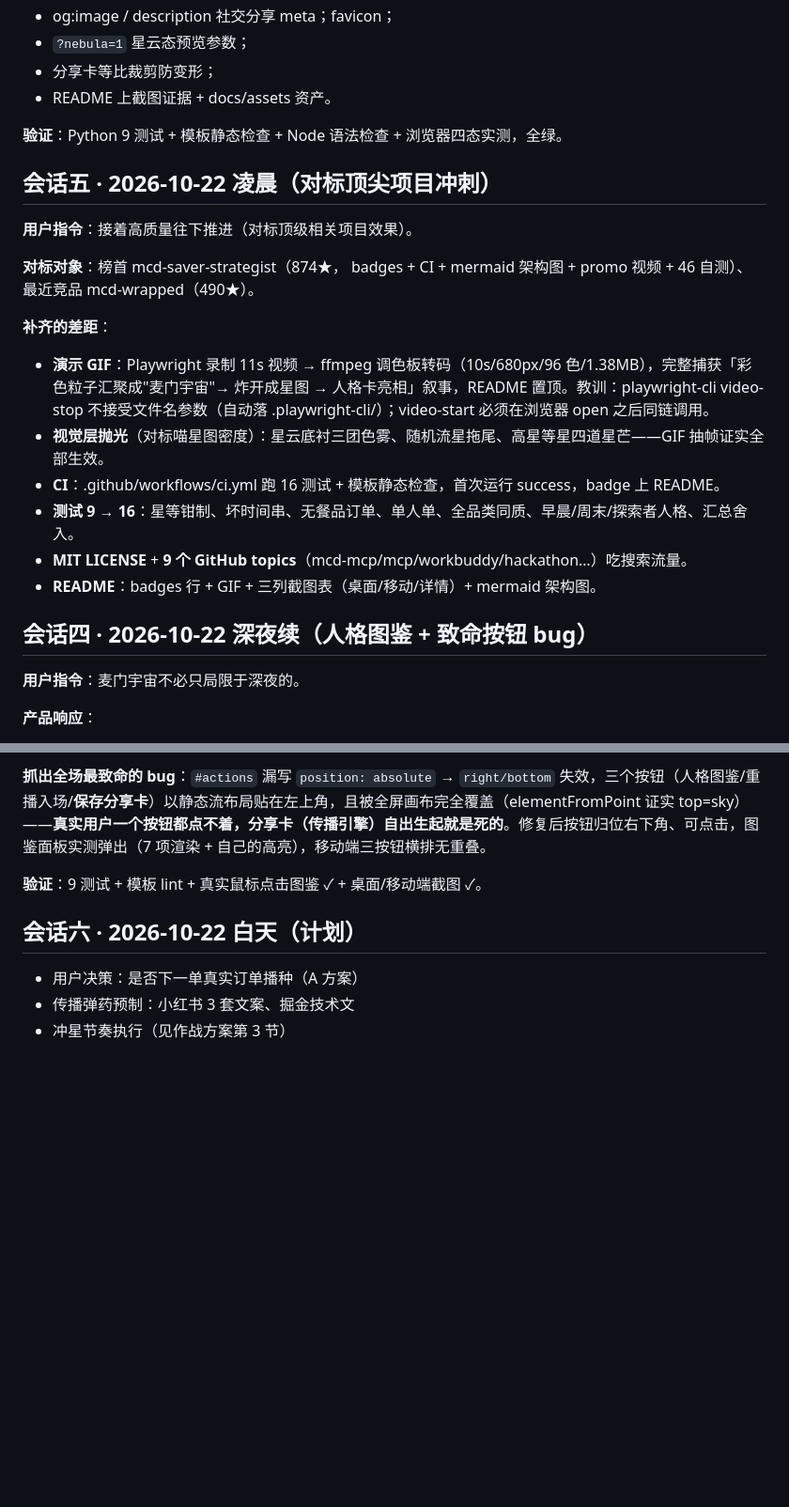
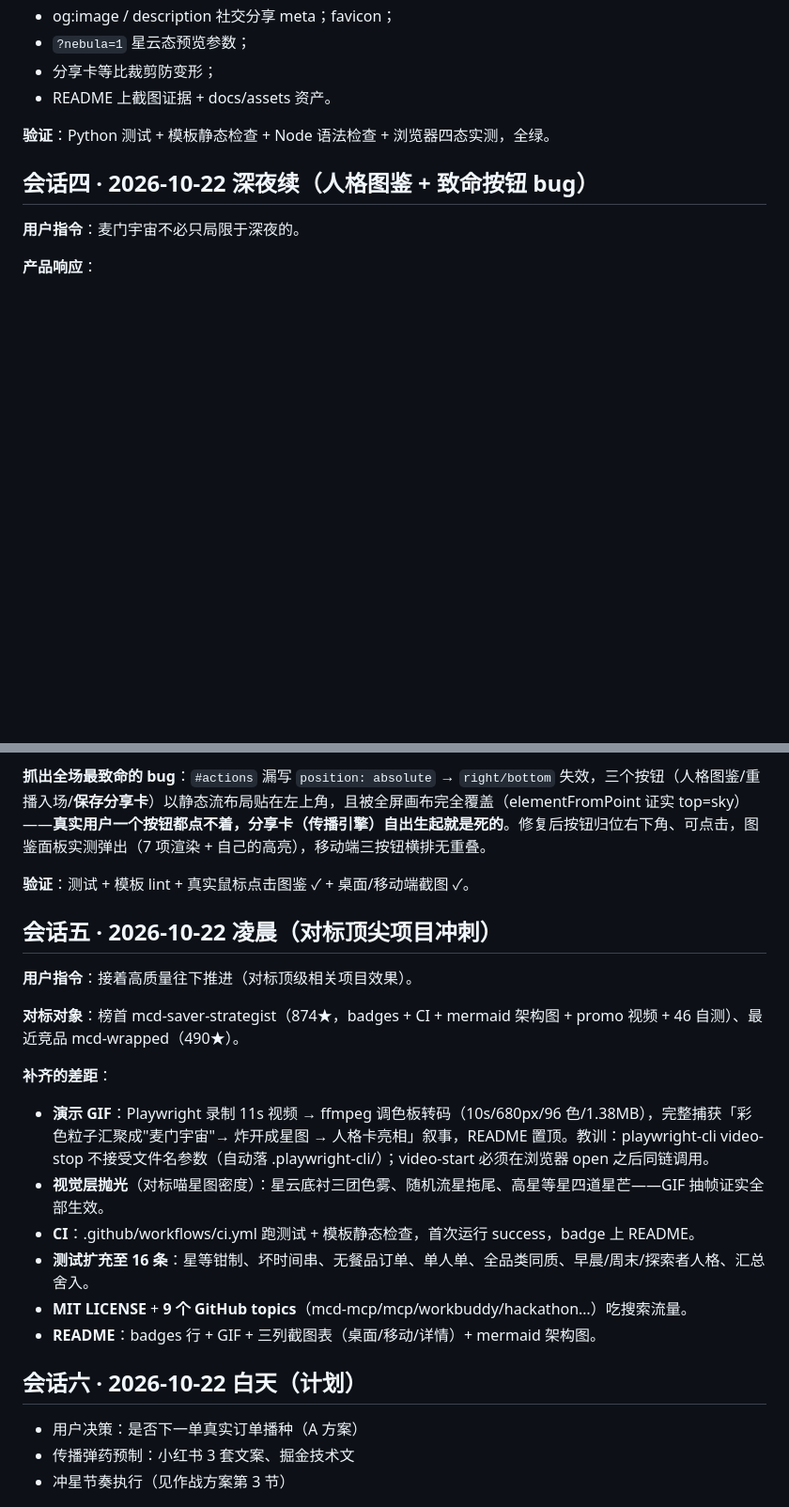
Before and after one commit to TianWenzzzh/mcd-universe, a Markdown page: workbuddy.md, 2 parts joined by grey strips. Shown at 94% size. Rendered like a GitHub page; blank space fills up the shorter version.

```diff
--- a/workbuddy.md
+++ b/workbuddy.md
@@ -71,21 +70,7 @@
 - 分享卡等比裁剪防变形；
 - README 上截图证据 + docs/assets 资产。
 
-**验证**：Python 9 测试 + 模板静态检查 + Node 语法检查 + 浏览器四态实测，全绿。
-
-## 会话五 · 2026-10-22 凌晨（对标顶尖项目冲刺）
-
-**用户指令**：接着高质量往下推进（对标顶级相关项目效果）。
-
-**对标对象**：榜首 mcd-saver-strategist（874★， badges + CI + mermaid 架构图 + promo 视频 + 46 自测）、最近竞品 mcd-wrapped（490★）。
-
-**补齐的差距**：
-- **演示 GIF**：Playwright 录制 11s 视频 → ffmpeg 调色板转码（10s/680px/96 色/1.38MB），完整捕获「彩色粒子汇聚成"麦门宇宙"→ 炸开成星图 → 人格卡亮相」叙事，README 置顶。教训：playwright-cli video-stop 不接受文件名参数（自动落 .playwright-cli/）；video-start 必须在浏览器 open 之后同链调用。
-- **视觉层抛光**（对标喵星图密度）：星云底衬三团色雾、随机流星拖尾、高星等星四道星芒——GIF 抽帧证实全部生效。
-- **CI**：.github/workflows/ci.yml 跑 16 测试 + 模板静态检查，首次运行 success，badge 上 README。
-- **测试 9 → 16**：星等钳制、坏时间串、无餐品订单、单人单、全品类同质、早晨/周末/探索者人格、汇总舍入。
-- **MIT LICENSE** + **9 个 GitHub topics**（mcd-mcp/mcp/workbuddy/hackathon…）吃搜索流量。
-- **README**：badges 行 + GIF + 三列截图表（桌面/移动/详情）+ mermaid 架构图。
+**验证**：Python 测试 + 模板静态检查 + Node 语法检查 + 浏览器四态实测，全绿。
 
 ## 会话四 · 2026-10-22 深夜续（人格图鉴 + 致命按钮 bug）
 
@@ -99,7 +84,21 @@
 
 **抓出全场最致命的 bug**：`#actions` 漏写 `position: absolute` → `right/bottom` 失效，三个按钮（人格图鉴/重播入场/**保存分享卡**）以静态流布局贴在左上角，且被全屏画布完全覆盖（elementFromPoint 证实 top=sky）——**真实用户一个按钮都点不着，分享卡（传播引擎）自出生起就是死的**。修复后按钮归位右下角、可点击，图鉴面板实测弹出（7 项渲染 + 自己的高亮），移动端三按钮横排无重叠。
 
-**验证**：9 测试 + 模板 lint + 真实鼠标点击图鉴 ✓ + 桌面/移动端截图 ✓。
+**验证**：测试 + 模板 lint + 真实鼠标点击图鉴 ✓ + 桌面/移动端截图 ✓。
+
+## 会话五 · 2026-10-22 凌晨（对标顶尖项目冲刺）
+
+**用户指令**：接着高质量往下推进（对标顶级相关项目效果）。
+
+**对标对象**：榜首 mcd-saver-strategist（874★，badges + CI + mermaid 架构图 + promo 视频 + 46 自测）、最近竞品 mcd-wrapped（490★）。
+
+**补齐的差距**：
+- **演示 GIF**：Playwright 录制 11s 视频 → ffmpeg 调色板转码（10s/680px/96 色/1.38MB），完整捕获「彩色粒子汇聚成"麦门宇宙"→ 炸开成星图 → 人格卡亮相」叙事，README 置顶。教训：playwright-cli video-stop 不接受文件名参数（自动落 .playwright-cli/）；video-start 必须在浏览器 open 之后同链调用。
+- **视觉层抛光**（对标喵星图密度）：星云底衬三团色雾、随机流星拖尾、高星等星四道星芒——GIF 抽帧证实全部生效。
+- **CI**：.github/workflows/ci.yml 跑测试 + 模板静态检查，首次运行 success，badge 上 README。
+- **测试扩充至 16 条**：星等钳制、坏时间串、无餐品订单、单人单、全品类同质、早晨/周末/探索者人格、汇总舍入。
+- **MIT LICENSE** + **9 个 GitHub topics**（mcd-mcp/mcp/workbuddy/hackathon…）吃搜索流量。
+- **README**：badges 行 + GIF + 三列截图表（桌面/移动/详情）+ mermaid 架构图。
 
 ## 会话六 · 2026-10-22 白天（计划）
 - 用户决策：是否下一单真实订单播种（A 方案）
```
Also changed, not shown: other parts of workbuddy.md (+6 -7 lines).
